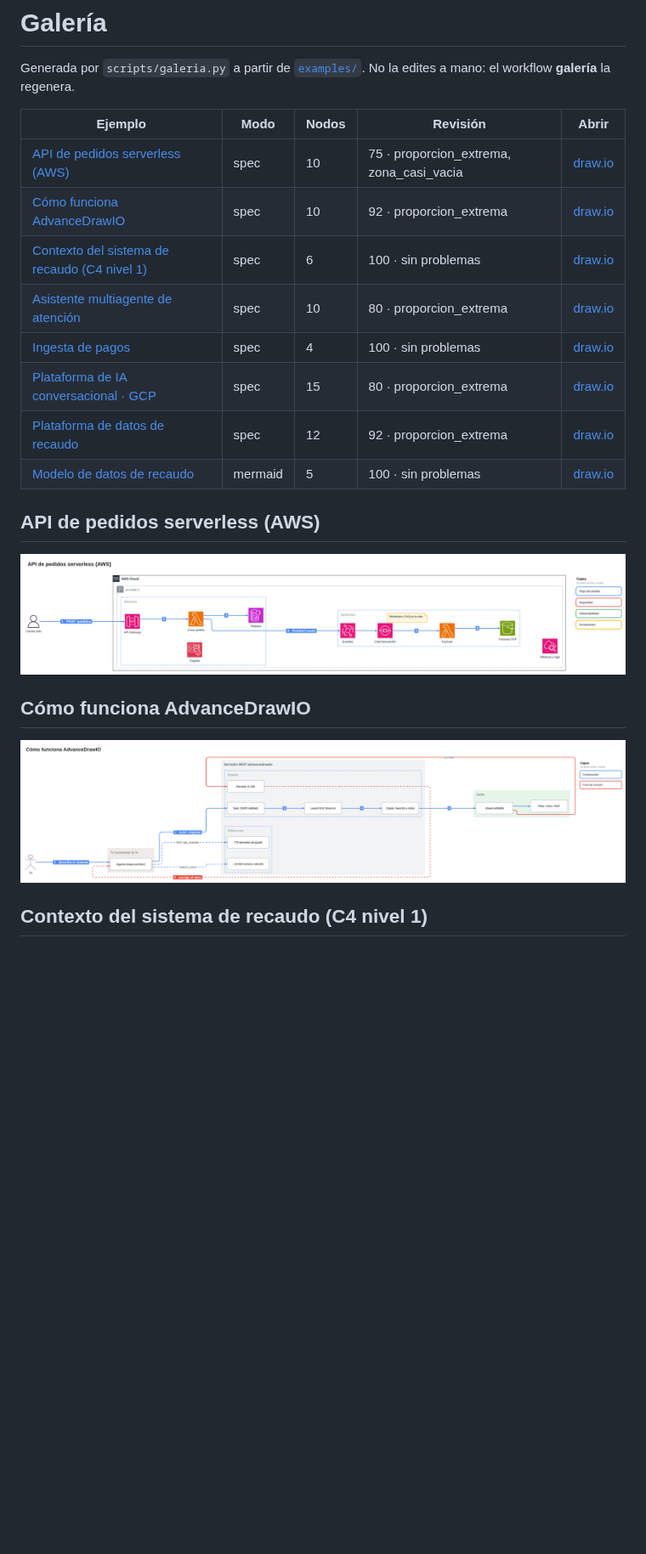
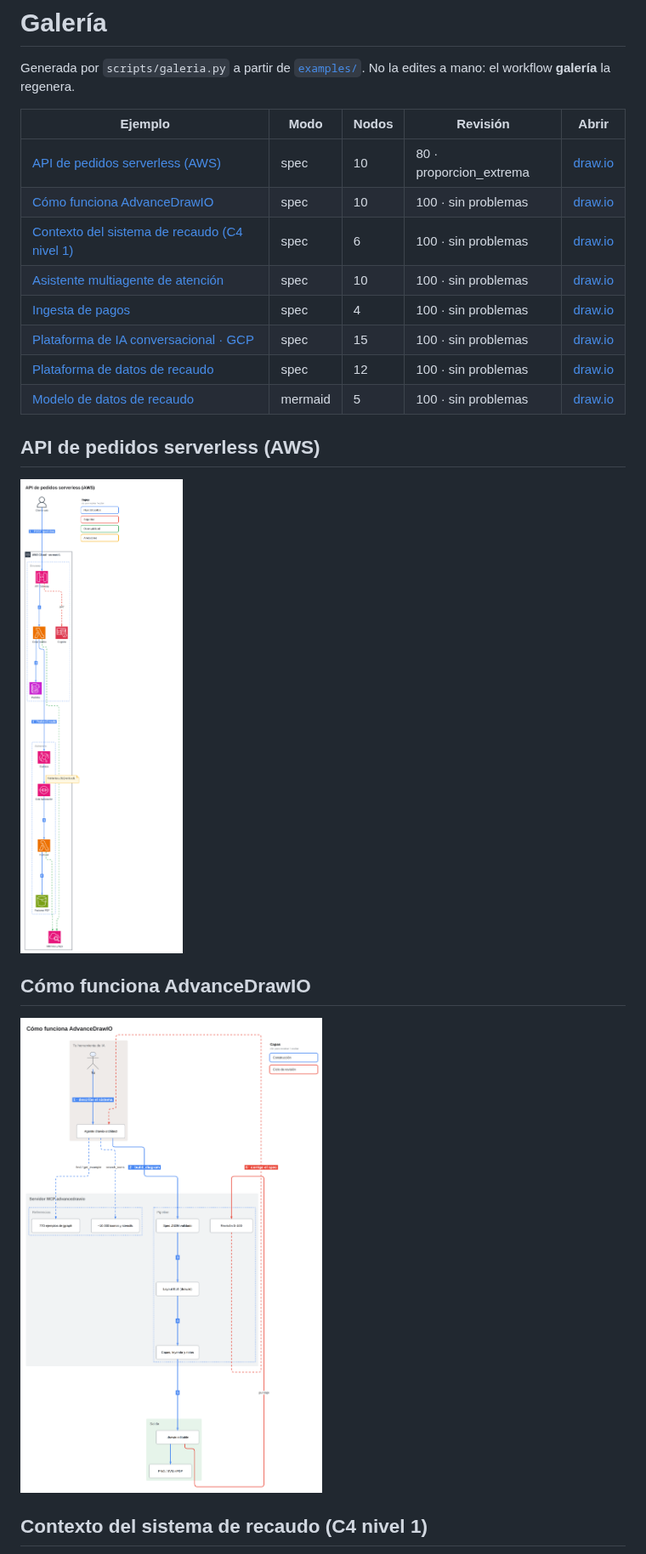
Before and after one commit to Leonsang/AdvanceDrawIO, a Markdown page: docs/galeria/README.md, the part around the change. Shown at 85% size. GitHub-like rendering; pictures changed too: docs/galeria/aws-serverless.png, docs/galeria/como-funciona.png; blank space fills up the shorter version.

Commit message:
Galería regenerada

```diff
--- a/docs/galeria/README.md
+++ b/docs/galeria/README.md
@@ -5,13 +5,13 @@ el workflow **galería** la regenera.
 
 | Ejemplo | Modo | Nodos | Revisión | Abrir |
 |---|---|---|---|---|
-| [API de pedidos serverless (AWS)](../../examples/aws-serverless.json) | spec | 10 | 75 · proporcion_extrema, zona_casi_vacia | [draw.io](https://app.diagrams.net/#Uhttps://raw.githubusercontent.com/Leonsang/AdvanceDrawIO/main/docs/galeria/aws-serverless.drawio) |
-| [Cómo funciona AdvanceDrawIO](../../examples/como-funciona.json) | spec | 10 | 92 · proporcion_extrema | [draw.io](https://app.diagrams.net/#Uhttps://raw.githubusercontent.com/Leonsang/AdvanceDrawIO/main/docs/galeria/como-funciona.drawio) |
+| [API de pedidos serverless (AWS)](../../examples/aws-serverless.json) | spec | 10 | 80 · proporcion_extrema | [draw.io](https://app.diagrams.net/#Uhttps://raw.githubusercontent.com/Leonsang/AdvanceDrawIO/main/docs/galeria/aws-serverless.drawio) |
+| [Cómo funciona AdvanceDrawIO](../../examples/como-funciona.json) | spec | 10 | 100 · sin problemas | [draw.io](https://app.diagrams.net/#Uhttps://raw.githubusercontent.com/Leonsang/AdvanceDrawIO/main/docs/galeria/como-funciona.drawio) |
 | [Contexto del sistema de recaudo (C4 nivel 1)](../../examples/contexto-c4.json) | spec | 6 | 100 · sin problemas | [draw.io](https://app.diagrams.net/#Uhttps://raw.githubusercontent.com/Leonsang/AdvanceDrawIO/main/docs/galeria/contexto-c4.drawio) |
-| [Asistente multiagente de atención](../../examples/multiagente-gcp.json) | spec | 10 | 80 · proporcion_extrema | [draw.io](https://app.diagrams.net/#Uhttps://raw.githubusercontent.com/Leonsang/AdvanceDrawIO/main/docs/galeria/multiagente-gcp.drawio) |
+| [Asistente multiagente de atención](../../examples/multiagente-gcp.json) | spec | 10 | 100 · sin problemas | [draw.io](https://app.diagrams.net/#Uhttps://raw.githubusercontent.com/Leonsang/AdvanceDrawIO/main/docs/galeria/multiagente-gcp.drawio) |
 | [Ingesta de pagos](../../examples/pipeline-datos.json) | spec | 4 | 100 · sin problemas | [draw.io](https://app.diagrams.net/#Uhttps://raw.githubusercontent.com/Leonsang/AdvanceDrawIO/main/docs/galeria/pipeline-datos.drawio) |
-| [Plataforma de IA conversacional · GCP](../../examples/plataforma-ia-gcp.json) | spec | 15 | 80 · proporcion_extrema | [draw.io](https://app.diagrams.net/#Uhttps://raw.githubusercontent.com/Leonsang/AdvanceDrawIO/main/docs/galeria/plataforma-ia-gcp.drawio) |
-| [Plataforma de datos de recaudo](../../examples/plataforma-recaudo.json) | spec | 12 | 92 · proporcion_extrema | [draw.io](https://app.diagrams.net/#Uhttps://raw.githubusercontent.com/Leonsang/AdvanceDrawIO/main/docs/galeria/plataforma-recaudo.drawio) |
+| [Plataforma de IA conversacional · GCP](../../examples/plataforma-ia-gcp.json) | spec | 15 | 100 · sin problemas | [draw.io](https://app.diagrams.net/#Uhttps://raw.githubusercontent.com/Leonsang/AdvanceDrawIO/main/docs/galeria/plataforma-ia-gcp.drawio) |
+| [Plataforma de datos de recaudo](../../examples/plataforma-recaudo.json) | spec | 12 | 100 · sin problemas | [draw.io](https://app.diagrams.net/#Uhttps://raw.githubusercontent.com/Leonsang/AdvanceDrawIO/main/docs/galeria/plataforma-recaudo.drawio) |
 | [Modelo de datos de recaudo](../../examples/modelo-recaudo.mmd) | mermaid | 5 | 100 · sin problemas | [draw.io](https://app.diagrams.net/#Uhttps://raw.githubusercontent.com/Leonsang/AdvanceDrawIO/main/docs/galeria/modelo-recaudo.drawio) |
 
 ## API de pedidos serverless (AWS)
```
Also changed, not shown: docs/galeria/modelo-recaudo.png, docs/galeria/multiagente-gcp.png, docs/galeria/plataforma-recaudo.png, 7 other files.
